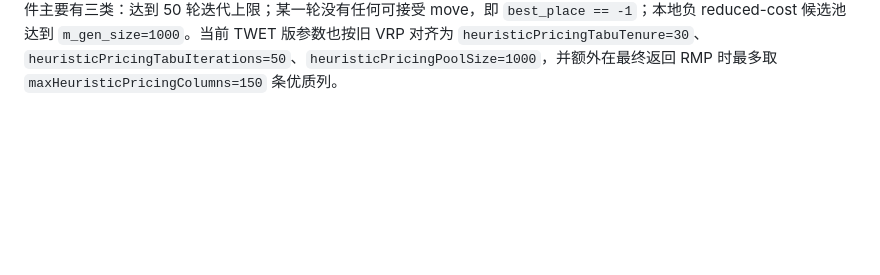
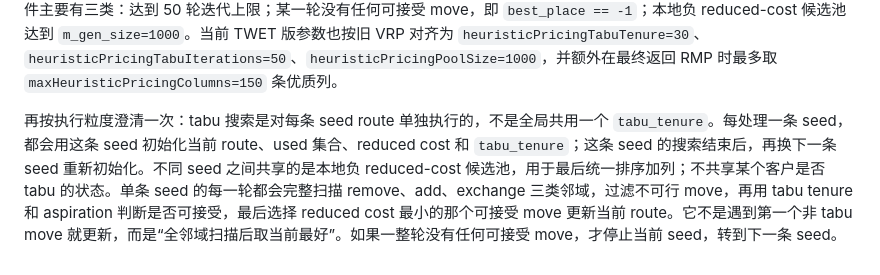
Before and after one commit to changxincao/TWETScheduling, a Markdown page: docs/plans/2026-05-17-BPC基础RMP与ForwardPricing实现记录.md, the part around the change. Rendered like a GitHub page; blank space fills up the shorter version.

Commit message:
Clarify per-seed tabu flow

```diff
--- a/docs/plans/2026-05-17-BPC基础RMP与ForwardPricing实现记录.md
+++ b/docs/plans/2026-05-17-BPC基础RMP与ForwardPricing实现记录.md
@@ -746,3 +746,5 @@ tabu 搜索本体在 `Tabu(lp)`。每一轮枚举三类邻域：删除当前 rou
 更具体地说，tabu tenure 的作用不是直接判断一条 route 是否可行，也不是判断这条列是否能加入 RMP，而是控制局部搜索过程中的“下一步能不能动某个客户”。例如当前 route 是 `0-a-b-c-0`，某一轮选择 remove `b`，route 变成 `0-a-c-0`，同时把 `b` 标记为 tabu 若干轮。后面几轮即使“把 `b` 插回 `a` 和 `c` 中间”看起来是当前邻域里不错的 move，也会因为 `b` 还在 tabu 期内被禁止，从而避免刚删掉又立刻插回去。反过来，如果这个插回动作能产生全局以来最好的 reduced cost，就可以通过 aspiration 破禁。旧 VRP 的 `GCTabu` 就是用这种机制在 seed route 周围持续扰动，边走边收集所有遇到的负 reduced-cost route，而不是只保留最后停下来的 route。
 
 旧 VRP 默认参数是 `m_tabu_cg_tenure=30`、`m_tabu_cg_iteration_number=50`。因此某个客户在第 `iter` 轮被操作后，会被设置为 `tabu_tenure[customer] = iter + 30`，后续只有当当前轮数 `iter >= tabu_tenure[customer]` 时才自然解禁；若候选 move 的 reduced cost 优于历史最好 `best_cost`，则可以提前通过 aspiration。单条 seed 的 `Tabu()` 搜索停止条件主要有三类：达到 50 轮迭代上限；某一轮没有任何可接受 move，即 `best_place == -1`；本地负 reduced-cost 候选池达到 `m_gen_size=1000`。当前 TWET 版参数也按旧 VRP 对齐为 `heuristicPricingTabuTenure=30`、`heuristicPricingTabuIterations=50`、`heuristicPricingPoolSize=1000`，并额外在最终返回 RMP 时最多取 `maxHeuristicPricingColumns=150` 条优质列。
+
+再按执行粒度澄清一次：tabu 搜索是对每条 seed route 单独执行的，不是全局共用一个 `tabu_tenure`。每处理一条 seed，都会用这条 seed 初始化当前 route、used 集合、reduced cost 和 `tabu_tenure`；这条 seed 的搜索结束后，再换下一条 seed 重新初始化。不同 seed 之间共享的是本地负 reduced-cost 候选池，用于最后统一排序加列；不共享某个客户是否 tabu 的状态。单条 seed 的每一轮都会完整扫描 remove、add、exchange 三类邻域，过滤不可行 move，再用 tabu tenure 和 aspiration 判断是否可接受，最后选择 reduced cost 最小的那个可接受 move 更新当前 route。它不是遇到第一个非 tabu move 就更新，而是“全邻域扫描后取当前最好”。如果一整轮没有任何可接受 move，才停止当前 seed，转到下一条 seed。
```
Also changed, not shown: docs/logs/全局修改记录.md (+1 -0 lines).
